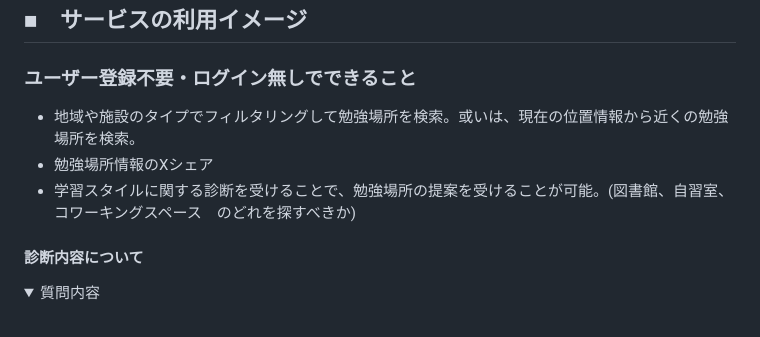
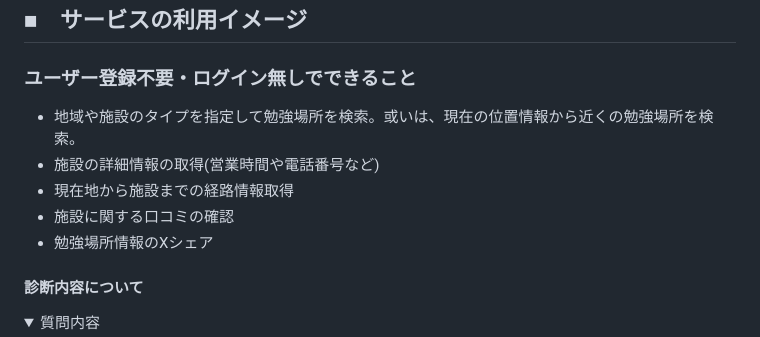
Before and after one commit to Yuki11saitou/LearnLocator, a Markdown page: README.md, the part around the change. Drawn GitHub-style; folded sections open.

Commit message:
feat: #123 サービスの利用イメージ修正

```diff
--- a/README.md
+++ b/README.md
@@ -18,9 +18,11 @@
 
 ## ■　サービスの利用イメージ
 ### ユーザー登録不要・ログイン無しでできること
-- 地域や施設のタイプでフィルタリングして勉強場所を検索。或いは、現在の位置情報から近くの勉強場所を検索。
+- 地域や施設のタイプを指定して勉強場所を検索。或いは、現在の位置情報から近くの勉強場所を検索。
+- 施設の詳細情報の取得(営業時間や電話番号など)
+- 現在地から施設までの経路情報取得
+- 施設に関する口コミの確認
 - 勉強場所情報のXシェア
-- 学習スタイルに関する診断を受けることで、勉強場所の提案を受けることが可能。(図書館、自習室、コワーキングスペース　のどれを探すべきか)
 
 #### 診断内容について
 <details><summary>質問内容</summary>
```
